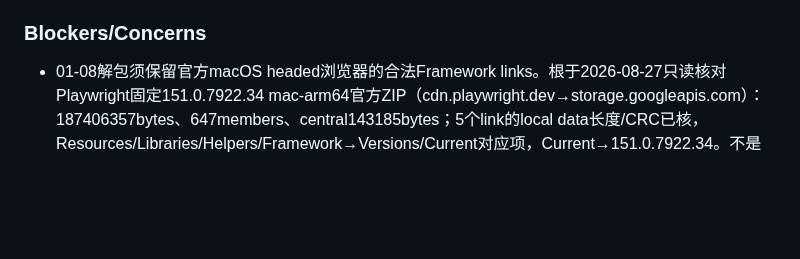
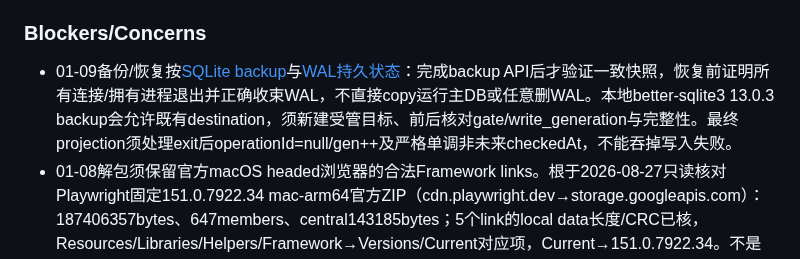
Before and after one commit to returdex/AutoED, a Markdown page: .planning/STATE.md, the part around the change. GitHub-like rendering; blank space fills up the shorter version.

Commit message:
docs(01-09): retain SQLite recovery and projection boundary constraints

```diff
--- a/.planning/STATE.md
+++ b/.planning/STATE.md
@@ -71,6 +71,7 @@ Full decisions: PROJECT.md Key Decisions; acceptance rules: VALIDATION-STRATEGY.
 
 ### Blockers/Concerns
 
+- 01-09备份/恢复按[SQLite backup](https://www.sqlite.org/backup.html)与[WAL持久状态](https://www.sqlite.org/wal.html#the_wal_file)：完成backup API后才验证一致快照，恢复前证明所有连接/拥有进程退出并正确收束WAL，不直接copy运行主DB或任意删WAL。本地better-sqlite3 13.0.3 backup会允许既有destination，须新建受管目标、前后核对gate/write_generation与完整性。最终projection须处理exit后operationId=null/gen++及严格单调非未来checkedAt，不能吞掉写入失败。
 - 01-08解包须保留官方macOS headed浏览器的合法Framework links。根于2026-08-27只读核对Playwright固定151.0.7922.34 mac-arm64官方ZIP（cdn.playwright.dev→storage.googleapis.com）：187406357bytes、647members、central143185bytes；5个link的local data长度/CRC已核，Resources/Libraries/Helpers/Framework→Versions/Current对应项，Current→151.0.7922.34。不是完整archive hash/安装/运行证据。清单显式绑定相对target并解析链接图，拒绝越界/循环/悬空/经link写文件；Windows拒绝links。不能展开成regular后未经核验声称保留代码签名。
 - 初始化已完成，Phase 1执行中；01-01至01-08已有124项U/I/macOS原生+10项Chromium UI及类型检查/构建证据，51项阶段级需求仍 Pending；研究/旧commit/文档不等于实现证据。
 - 01-08只完成验签/安全引导/确认范围/初始staging与私有入口，不是安装升级完成。生产信任仍UNESTABLISHED；09须接真正启动、journal、清理与恢复。active hash、Node/resolver/launcher pins作为同一更新集；Windows MCP预览采用固定PowerShell协议，OS argv可显示launcher.mjs，父退出不代表Node子退出，原生Windows留14验收。
```
